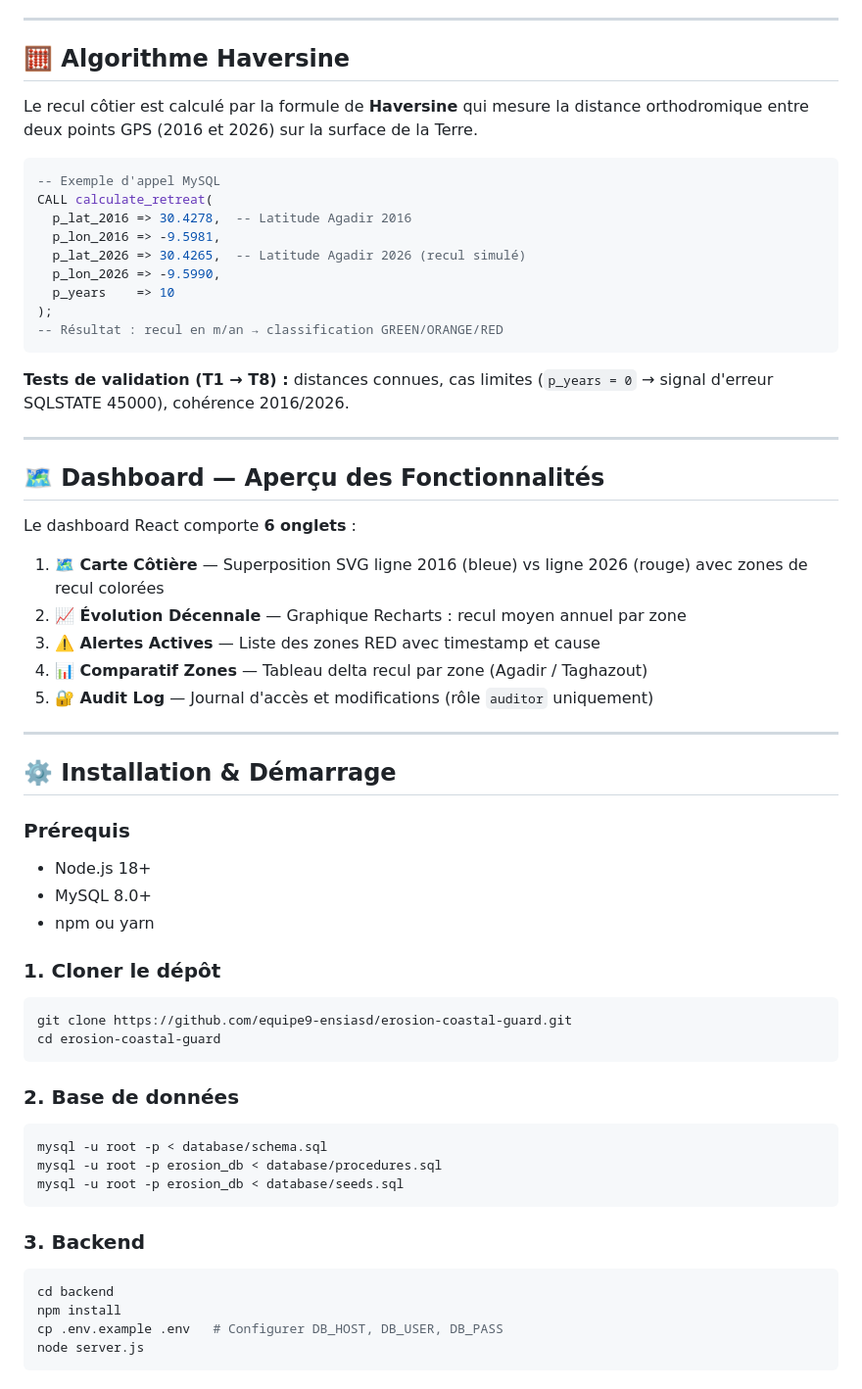
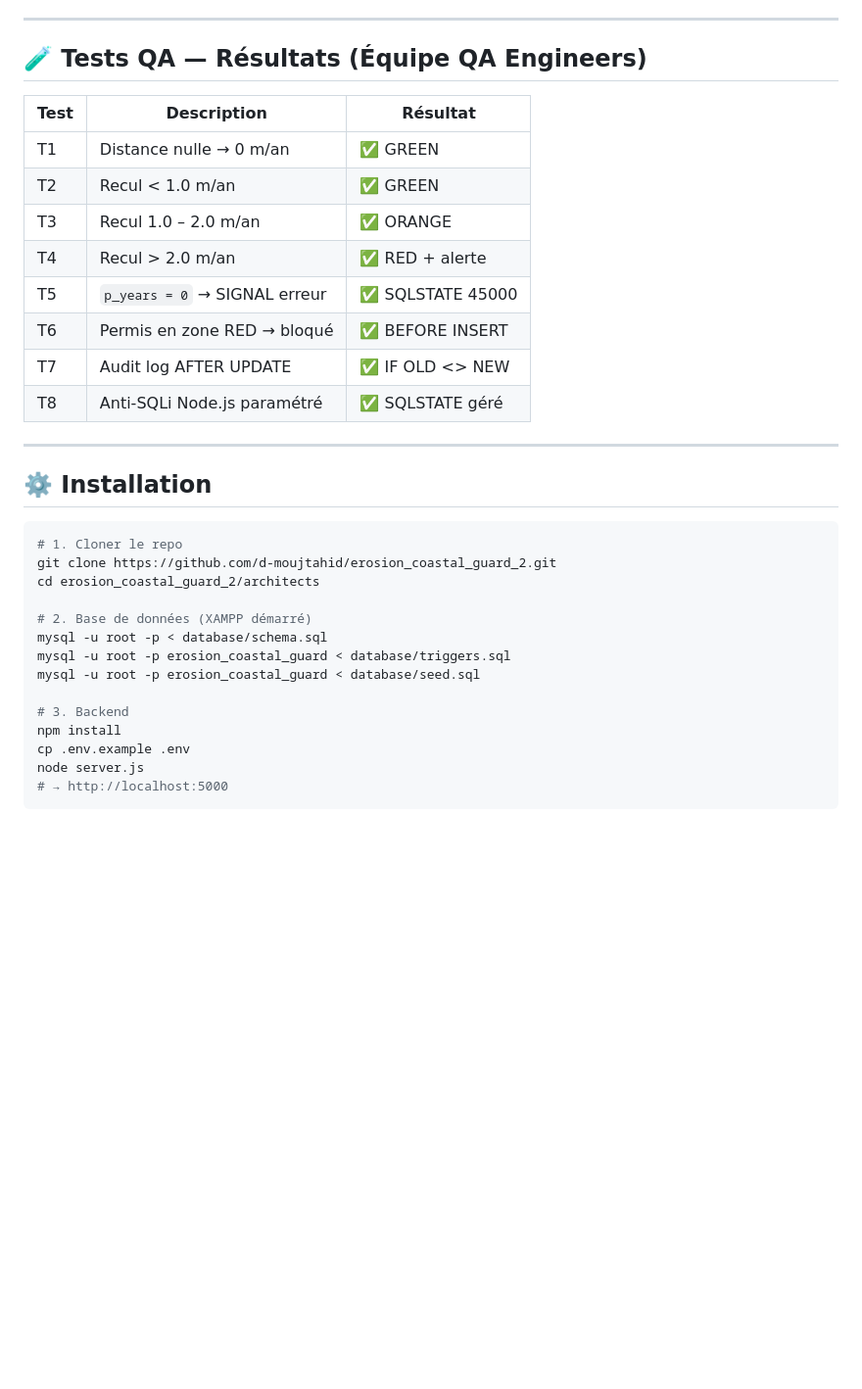
Before and after one commit to d-moujtahid/erosion_coastal_guard_2.0, a Markdown page: README.md, the part around one of its changes. Shown at 98% size. Rendered like a GitHub page; blank space fills up the shorter version.

````diff
--- a/README.md
+++ b/README.md
@@ -150,63 +171,36 @@ Cinq rôles sont définis avec des permissions par flag booléen :
 
 ---
 
-## 🧮 Algorithme Haversine
+## 🧪 Tests QA — Résultats (Équipe QA Engineers)
 
-Le recul côtier est calculé par la formule de **Haversine** qui mesure la distance orthodromique entre deux points GPS (2016 et 2026) sur la surface de la Terre.
-
-```sql
--- Exemple d'appel MySQL
-CALL calculate_retreat(
-  p_lat_2016 => 30.4278,  -- Latitude Agadir 2016
-  p_lon_2016 => -9.5981,
-  p_lat_2026 => 30.4265,  -- Latitude Agadir 2026 (recul simulé)
-  p_lon_2026 => -9.5990,
-  p_years    => 10
-);
--- Résultat : recul en m/an → classification GREEN/ORANGE/RED
-```
-
-**Tests de validation (T1 → T8) :** distances connues, cas limites (`p_years = 0` → signal d'erreur SQLSTATE 45000), cohérence 2016/2026.
+| Test | Description | Résultat |
+|------|-------------|----------|
+| T1 | Distance nulle → 0 m/an | ✅ GREEN |
+| T2 | Recul < 1.0 m/an | ✅ GREEN |
+| T3 | Recul 1.0 – 2.0 m/an | ✅ ORANGE |
+| T4 | Recul > 2.0 m/an | ✅ RED + alerte |
+| T5 | `p_years = 0` → SIGNAL erreur | ✅ SQLSTATE 45000 |
+| T6 | Permis en zone RED → bloqué | ✅ BEFORE INSERT |
+| T7 | Audit log AFTER UPDATE | ✅ IF OLD <> NEW |
+| T8 | Anti-SQLi Node.js paramétré | ✅ SQLSTATE géré |
 
 ---
 
-## 🗺️ Dashboard — Aperçu des Fonctionnalités
+## ⚙️ Installation
 
-Le dashboard React comporte **6 onglets** :
+```bash
+# 1. Cloner le repo
+git clone https://github.com/d-moujtahid/erosion_coastal_guard_2.git
+cd erosion_coastal_guard_2/architects
 
-1. **🗺️ Carte Côtière** — Superposition SVG ligne 2016 (bleue) vs ligne 2026 (rouge) avec zones de recul colorées
-2. **📈 Évolution Décennale** — Graphique Recharts : recul moyen annuel par zone
-3. **⚠️ Alertes Actives** — Liste des zones RED avec timestamp et cause
-4. **📊 Comparatif Zones** — Tableau delta recul par zone (Agadir / Taghazout)
-5. **🔐 Audit Log** — Journal d'accès et modifications (rôle `auditor` uniquement)
+# 2. Base de données (XAMPP démarré)
+mysql -u root -p < database/schema.sql
+mysql -u root -p erosion_coastal_guard < database/triggers.sql
+mysql -u root -p erosion_coastal_guard < database/seed.sql
 
----
-
-## ⚙️ Installation & Démarrage
-
-### Prérequis
-- Node.js 18+
-- MySQL 8.0+
-- npm ou yarn
-
-### 1. Cloner le dépôt
-```bash
-git clone https://github.com/equipe9-ensiasd/erosion-coastal-guard.git
-cd erosion-coastal-guard
+# 3. Backend
+npm install
+cp .env.example .env
+node server.js
+# → http://localhost:5000
 ```
-
-### 2. Base de données
-```bash
-mysql -u root -p < database/schema.sql
-mysql -u root -p erosion_db < database/procedures.sql
-mysql -u root -p erosion_db < database/seeds.sql
-```
-
-### 3. Backend
-```bash
-cd backend
-npm install
-cp .env.example .env   # Configurer DB_HOST, DB_USER, DB_PASS
-node server.js
-```
-
````
Also changed, not shown: other parts of README.md (+135 -156 lines).
